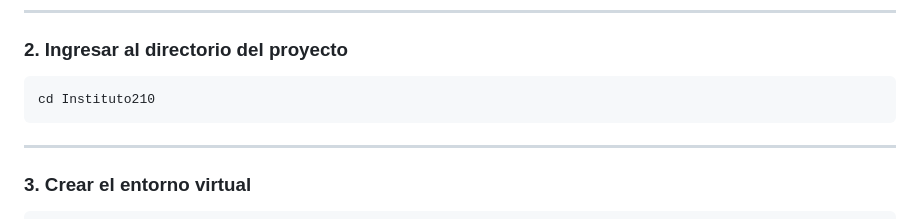
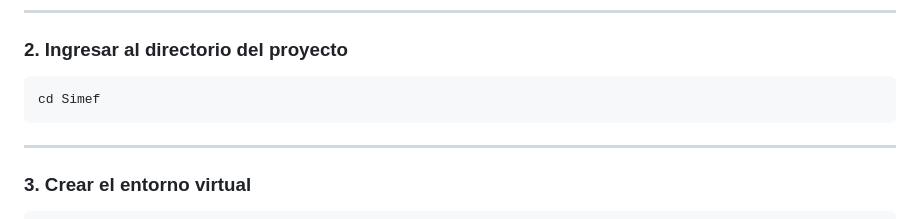
Before and after one commit to ISFDYT-210/Simef, a Markdown page: README.md, the part around the change. GitHub-like rendering.

Commit message:
adaptando readme y requirements a winodws

````diff
--- a/README.md
+++ b/README.md
@@ -202,7 +202,7 @@ git clone git@github.com:ISFDYT-210/Simef.git
 ### 2. Ingresar al directorio del proyecto
 
 ```powershell
-cd Instituto210
+cd Simef
 ```
 
 ---
````
